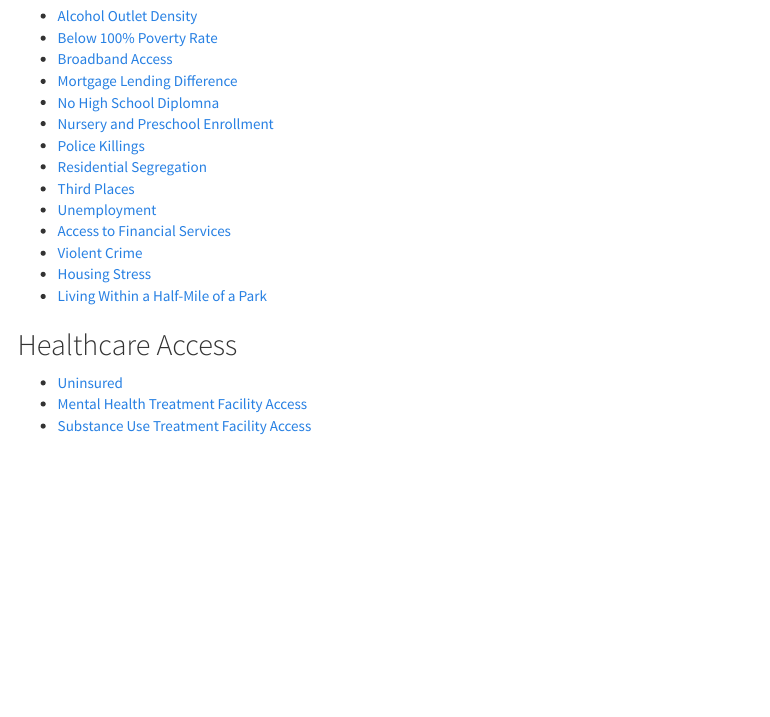
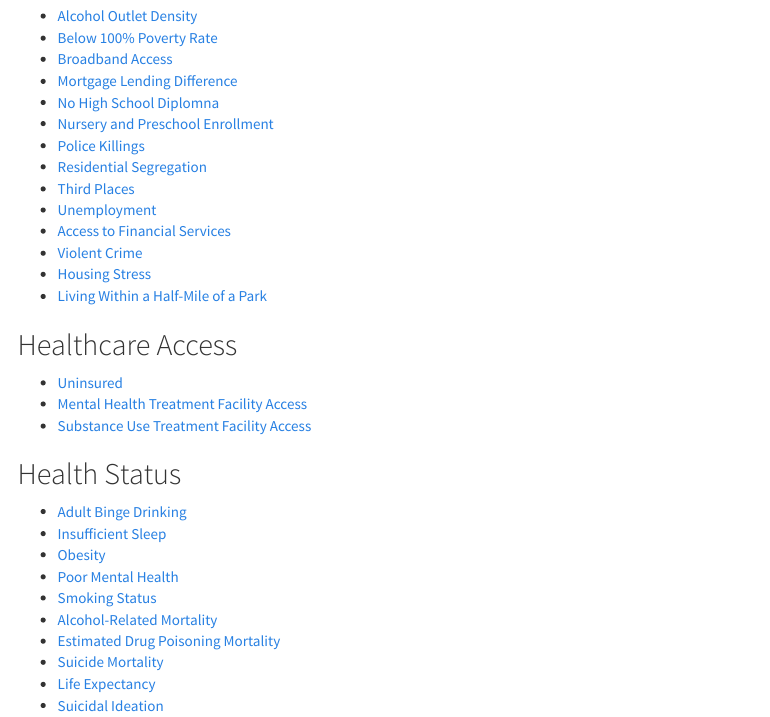
Before and after one commit to mitre/hse-mwi, an R Markdown document (docdownload.Rmd): the page in a window 1100 px wide, from 300 px down. Rendered offline with R 4.5, knitr and Pandoc, with nearby package versions; menus at the side of the page are left out.

Commit message:
add health status links

```diff
--- a/docdownload.Rmd
+++ b/docdownload.Rmd
@@ -36,3 +36,15 @@ Each measure used in the MWI Tool was assessed based on its strengths, limitatio
 - [Uninsured](https://github.com/mitre/hse-mwi/blob/main/Documentation/Measures/Uninsured.docx)
 - [Mental Health Treatment Facility Access](https://github.com/mitre/hse-mwi/blob/main/Documentation/Measures/Mental_Health_Treatment_Facility_Access.docx)
 - [Substance Use Treatment Facility Access](https://github.com/mitre/hse-mwi/blob/main/Documentation/Measures/Substance_Use_Treatment_Facility_Access.docx)
+
+## Health Status
+- [Adult Binge Drinking](https://github.com/mitre/hse-mwi/blob/main/Documentation/Measures/Adult_Binge_Drinking.docx)
+- [Insufficient Sleep](https://github.com/mitre/hse-mwi/blob/main/Documentation/Measures/Insufficient_Sleep.docx)
+- [Obesity](https://github.com/mitre/hse-mwi/blob/main/Documentation/Measures/Obesity.docx)
+- [Poor Mental Health](https://github.com/mitre/hse-mwi/blob/main/Documentation/Measures/Poor_Mental_Health.docx)
+- [Smoking Status](https://github.com/mitre/hse-mwi/blob/main/Documentation/Measures/Smoking_Status.docx)
+- [Alcohol-Related Mortality](https://github.com/mitre/hse-mwi/blob/main/Documentation/Measures/Alcohol_Related_Mortality.docx)
+- [Estimated Drug Poisoning Mortality](https://github.com/mitre/hse-mwi/blob/main/Documentation/Measures/Estimated_Drug_Poisoning_Mortality.docx)
+- [Suicide Mortality](https://github.com/mitre/hse-mwi/blob/main/Documentation/Measures/Suicide_Mortality.docx)
+- [Life Expectancy](https://github.com/mitre/hse-mwi/blob/main/Documentation/Measures/Life_Expectancy.docx)
+- [Suicidal Ideation](https://github.com/mitre/hse-mwi/blob/main/Documentation/Measures/Suicidal_Ideation.docx)
```
